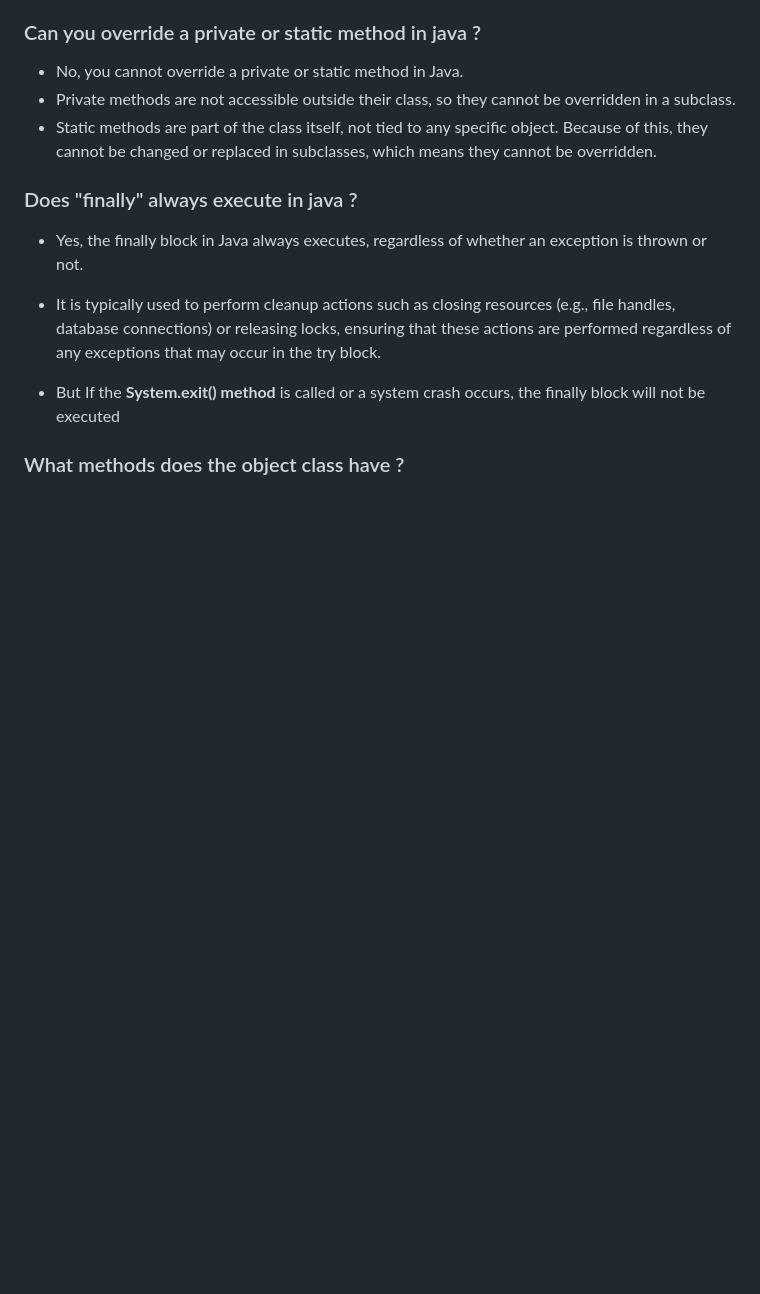
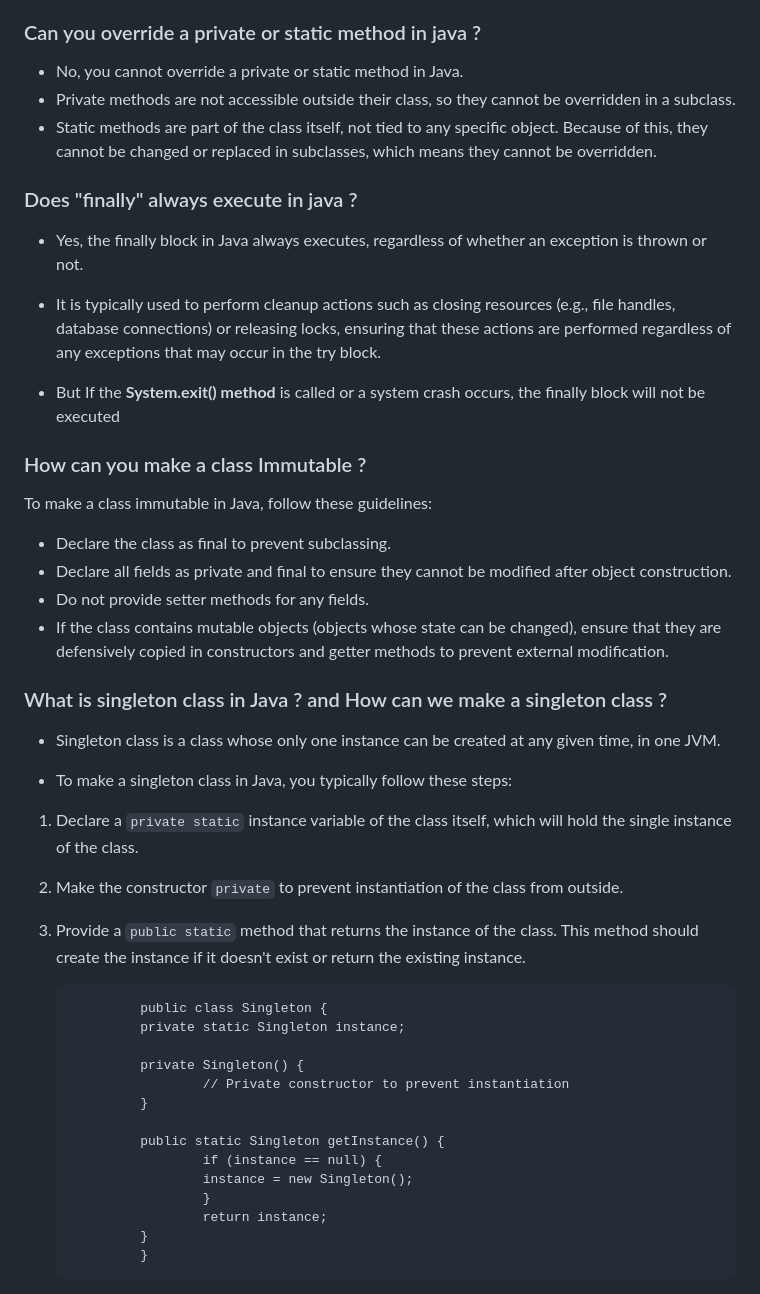
Before and after one commit to utkarsh-1602/interview-approaches, a Markdown page: java-interviewQuestions/Readme.md, the part around the change. Rendered like a GitHub page; blank space fills up the shorter version.

Commit message:
singleton class java

```diff
--- a/java-interviewQuestions/Readme.md
+++ b/java-interviewQuestions/Readme.md
@@ -64,4 +64,35 @@
 
 - But If the **System.exit() method** is called or a system crash occurs, the finally block will not be executed
 
-### What methods does the object class have ?
+### How can you make a class Immutable ?
+To make a class immutable in Java, follow these guidelines:
+
+- Declare the class as final to prevent subclassing.
+- Declare all fields as private and final to ensure they cannot be modified after object construction.
+- Do not provide setter methods for any fields.
+- If the class contains mutable objects (objects whose state can be changed), ensure that they are defensively copied in constructors and getter methods to prevent external modification.
+
+### What is singleton class in Java ? and How can we make a singleton class ?
+- Singleton class is a class whose only one instance can be created at any given time, in one JVM.
+
+- To make a singleton class in Java, you typically follow these steps:
+
+1. Declare a `private static` instance variable of the class itself, which will hold the single instance of the class.
+2. Make the constructor `private` to prevent instantiation of the class from outside.
+3. Provide a `public static` method that returns the instance of the class. This method should create the instance if it doesn't exist or return the existing instance.
+
+
+                public class Singleton {
+                private static Singleton instance;
+
+                private Singleton() {
+                        // Private constructor to prevent instantiation
+                }
+
+                public static Singleton getInstance() {
+                        if (instance == null) {
+                        instance = new Singleton();
+                        }
+                        return instance;
+                }
+                }
```
